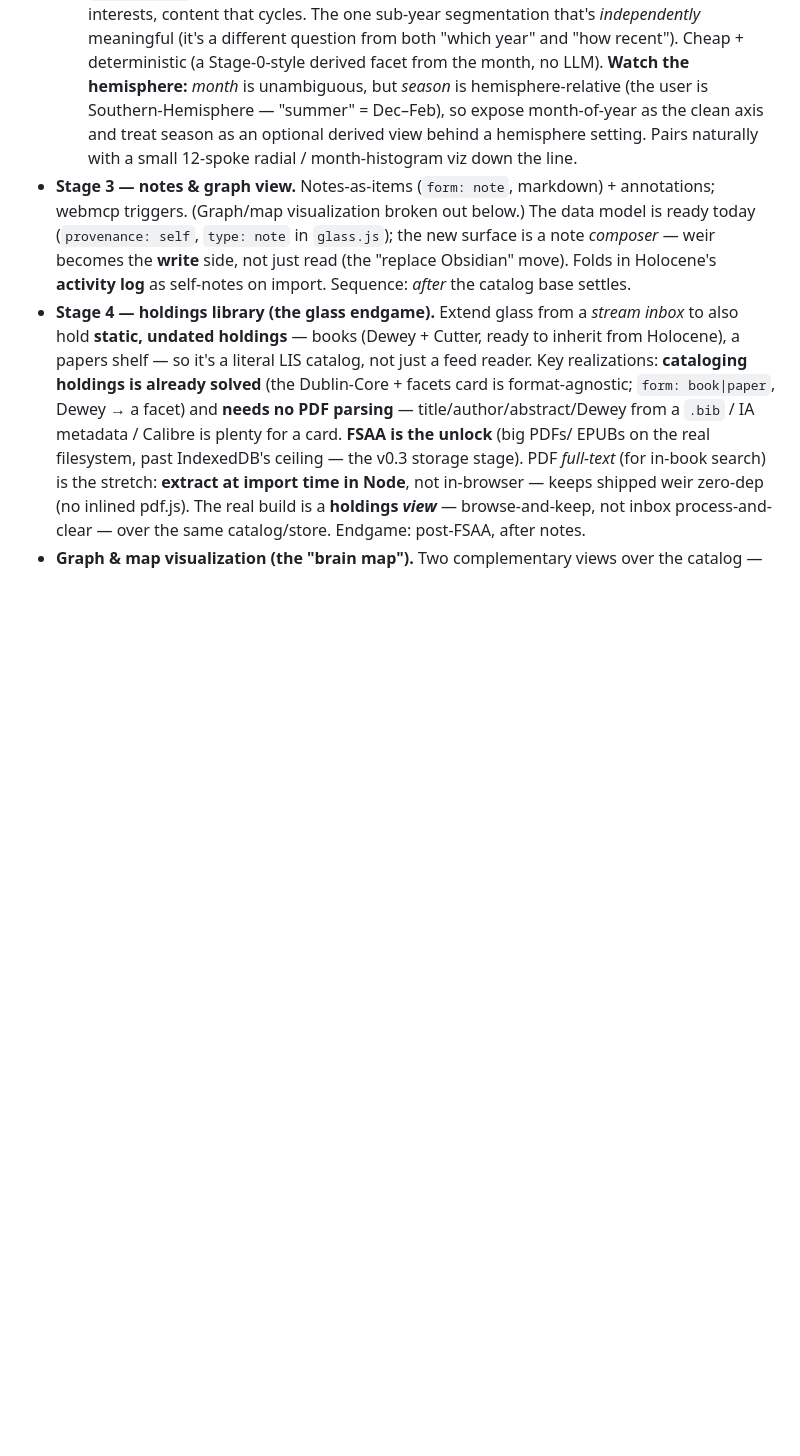
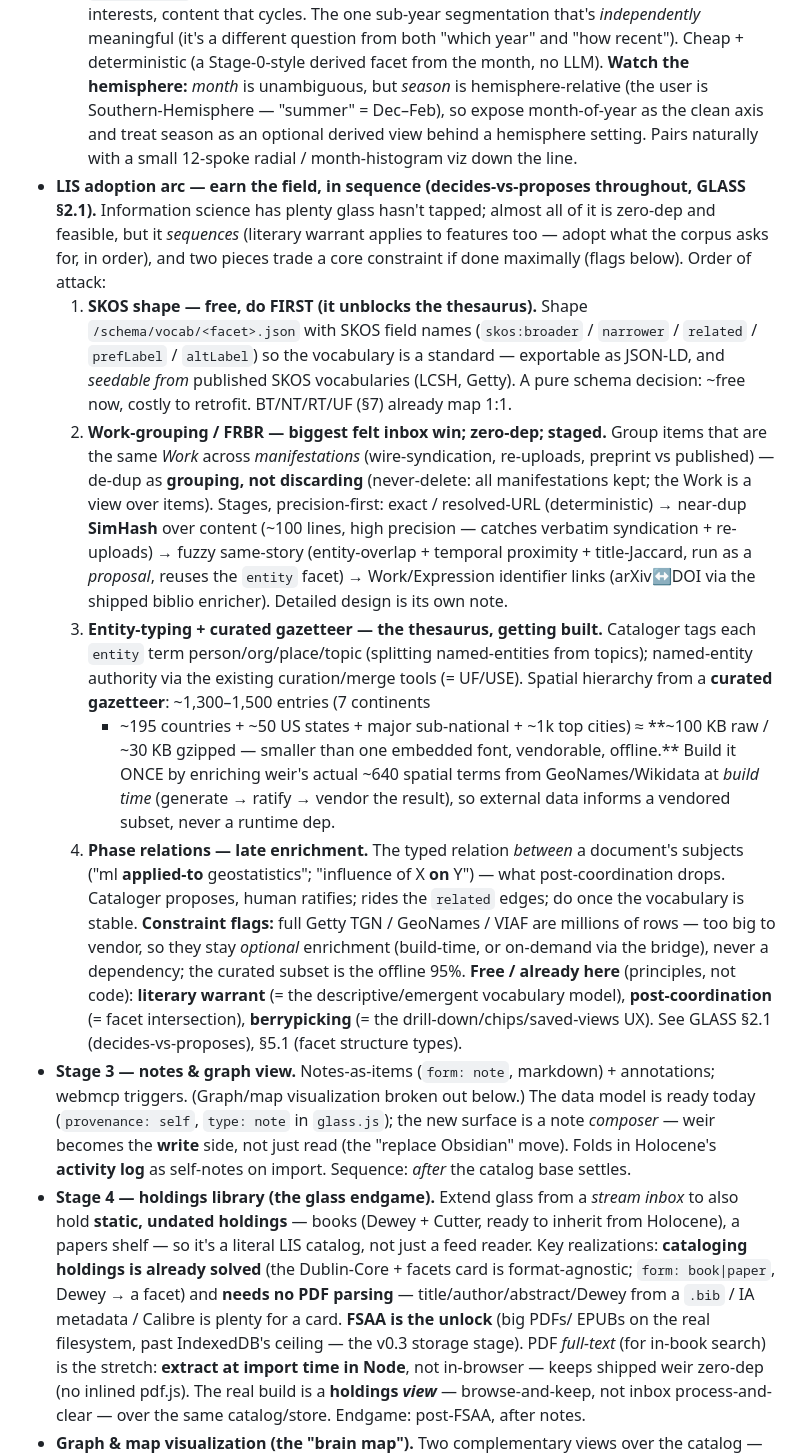
Before and after one commit to gentropic/weir, a Markdown page: ROADMAP.md, the part around the change. Rendered like a GitHub page; blank space fills up the shorter version.

Commit message:
roadmap: LIS adoption arc — the sequence (SKOS → FRBR → gazetteer → phase relations)
Capture the ordered LIS-adoption plan from discussion: SKOS shape first (free,
unblocks the thesaurus) → work-grouping/FRBR (biggest inbox win, zero-dep, staged
exact→SimHash→fuzzy→identifier) → entity-typing + curated gazetteer (~1.3-1.5k
entries, ~30KB gzipped, build-time-enriched + vendored) → phase relations (late).
Flags the full-gazetteer/authority-file constraint tension (vendor a subset, not
the millions-of-rows source) and the free principles already embodied (literary
warrant, post-coordination, berrypicking). All decides-vs-proposes (GLASS §2.1).

Co-Authored-By: Claude Opus 4.8 (1M context) <noreply@anthropic.com>

```diff
--- a/ROADMAP.md
+++ b/ROADMAP.md
@@ -101,6 +101,45 @@ the trigger/query layer on top.
     Dec–Feb), so expose month-of-year as the clean axis and treat season as an
     optional derived view behind a hemisphere setting. Pairs naturally with a small
     12-spoke radial / month-histogram viz down the line.
+- **LIS adoption arc — earn the field, in sequence (decides-vs-proposes throughout,
+  GLASS §2.1).** Information science has plenty glass hasn't tapped; almost all of it
+  is zero-dep and feasible, but it *sequences* (literary warrant applies to features
+  too — adopt what the corpus asks for, in order), and two pieces trade a core
+  constraint if done maximally (flags below). Order of attack:
+  1. **SKOS shape — free, do FIRST (it unblocks the thesaurus).** Shape
+     `/schema/vocab/<facet>.json` with SKOS field names (`skos:broader` / `narrower` /
+     `related` / `prefLabel` / `altLabel`) so the vocabulary is a standard — exportable
+     as JSON-LD, and *seedable from* published SKOS vocabularies (LCSH, Getty). A pure
+     schema decision: ~free now, costly to retrofit. BT/NT/RT/UF (§7) already map 1:1.
+  2. **Work-grouping / FRBR — biggest felt inbox win; zero-dep; staged.** Group items
+     that are the same *Work* across *manifestations* (wire-syndication, re-uploads,
+     preprint vs published) — de-dup as **grouping, not discarding** (never-delete: all
+     manifestations kept; the Work is a view over items). Stages, precision-first:
+     exact / resolved-URL (deterministic) → near-dup **SimHash** over content (~100
+     lines, high precision — catches verbatim syndication + re-uploads) → fuzzy
+     same-story (entity-overlap + temporal proximity + title-Jaccard, run as a
+     *proposal*, reuses the `entity` facet) → Work/Expression identifier links
+     (arXiv↔DOI via the shipped biblio enricher). Detailed design is its own note.
+  3. **Entity-typing + curated gazetteer — the thesaurus, getting built.** Cataloger
+     tags each `entity` term person/org/place/topic (splitting named-entities from
+     topics); named-entity authority via the existing curation/merge tools (= UF/USE).
+     Spatial hierarchy from a **curated gazetteer**: ~1,300–1,500 entries (7 continents
+     + ~195 countries + ~50 US states + major sub-national + ~1k top cities) ≈ **~100 KB
+     raw / ~30 KB gzipped — smaller than one embedded font, vendorable, offline.** Build
+     it ONCE by enriching weir's actual ~640 spatial terms from GeoNames/Wikidata at
+     *build time* (generate → ratify → vendor the result), so external data informs a
+     vendored subset, never a runtime dep.
+  4. **Phase relations — late enrichment.** The typed relation *between* a document's
+     subjects ("ml **applied-to** geostatistics"; "influence of X **on** Y") — what
+     post-coordination drops. Cataloger proposes, human ratifies; rides the `related`
+     edges; do once the vocabulary is stable.
+  **Constraint flags:** full Getty TGN / GeoNames / VIAF are millions of rows — too big
+  to vendor, so they stay *optional* enrichment (build-time, or on-demand via the
+  bridge), never a dependency; the curated subset is the offline 95%. **Free / already
+  here** (principles, not code): **literary warrant** (= the descriptive/emergent
+  vocabulary model), **post-coordination** (= facet intersection), **berrypicking** (=
+  the drill-down/chips/saved-views UX). See GLASS §2.1 (decides-vs-proposes), §5.1
+  (facet structure types).
 - **Stage 3 — notes & graph view.** Notes-as-items (`form: note`, markdown) +
   annotations; webmcp triggers. (Graph/map visualization broken out below.) The
   data model is ready today (`provenance: self`, `type: note` in `glass.js`); the
```
